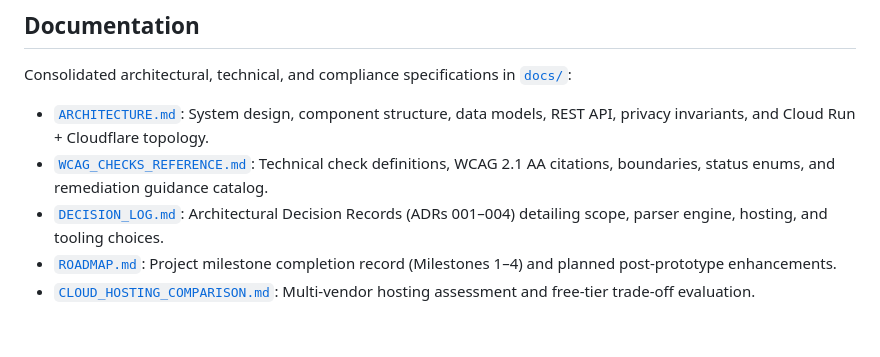
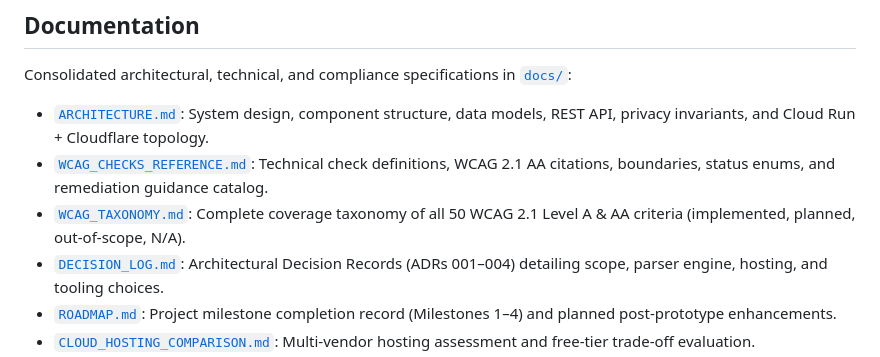
Before and after one commit to ibrahimdiallo8741/ada-pdf-accessibility-checker, a Markdown page: README.md, the part around the change. GitHub-like rendering; blank space fills up the shorter version.

Commit message:
add requirement taxonomy

```diff
--- a/README.md
+++ b/README.md
@@ -95,6 +95,7 @@ uv run python -m tests.runner path/to/custom_pdfs/
 Consolidated architectural, technical, and compliance specifications in [`docs/`](docs/):
 - [`ARCHITECTURE.md`](docs/ARCHITECTURE.md): System design, component structure, data models, REST API, privacy invariants, and Cloud Run + Cloudflare topology.
 - [`WCAG_CHECKS_REFERENCE.md`](docs/WCAG_CHECKS_REFERENCE.md): Technical check definitions, WCAG 2.1 AA citations, boundaries, status enums, and remediation guidance catalog.
+- [`WCAG_TAXONOMY.md`](docs/WCAG_TAXONOMY.md): Complete coverage taxonomy of all 50 WCAG 2.1 Level A & AA criteria (implemented, planned, out-of-scope, N/A).
 - [`DECISION_LOG.md`](docs/DECISION_LOG.md): Architectural Decision Records (ADRs 001–004) detailing scope, parser engine, hosting, and tooling choices.
 - [`ROADMAP.md`](docs/ROADMAP.md): Project milestone completion record (Milestones 1–4) and planned post-prototype enhancements.
 - [`CLOUD_HOSTING_COMPARISON.md`](docs/CLOUD_HOSTING_COMPARISON.md): Multi-vendor hosting assessment and free-tier trade-off evaluation.
```
Also changed, not shown: docs/WCAG_TAXONOMY.md (added, +135 -0 lines).
